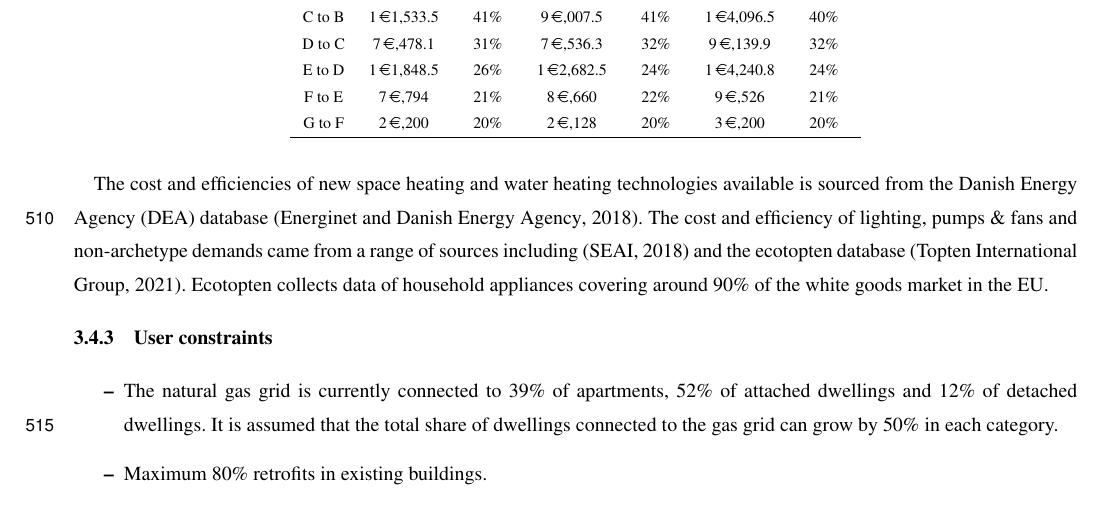
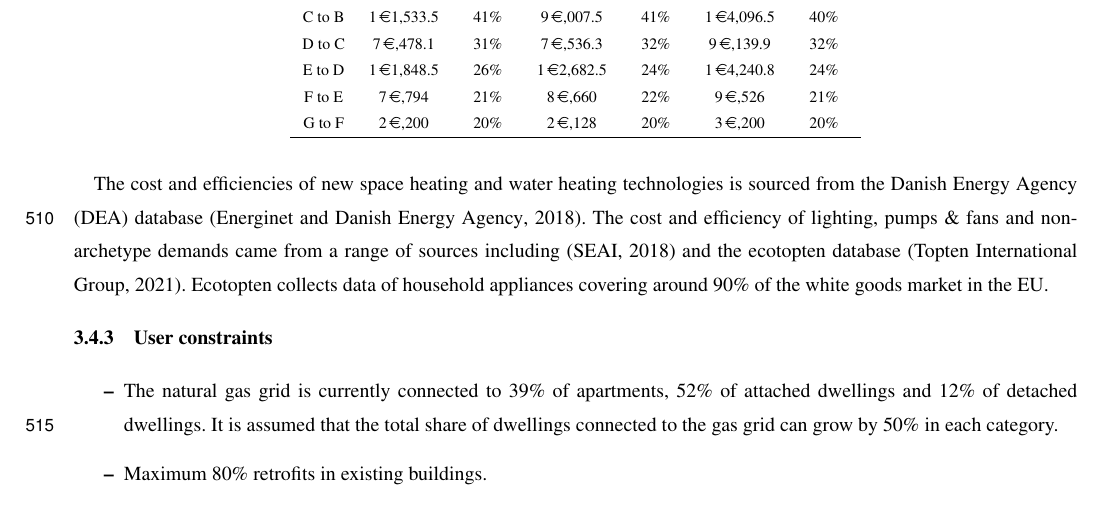
Before and after one commit to MaREI-EPMG/tim-description-paper, a LaTeX document (!manuscript.tex): part of page 25 of 44, cut so that both start at the same text. Compiled offline with pdfLaTeX; a missing font is replaced by an installed copy or a similar font; a LaTeX package or settings file that is missing is left out.

Commit message:
Updates from Overleaf

```diff
--- a/!manuscript.tex
+++ b/!manuscript.tex
@@ -752,7 +752,7 @@ The cost and expected heat energy savings per archetype by BER improvement is ou
  \label{Retrofit Expected Savings}
 \end{table}
 
-The cost and efficiencies of new space heating and water heating technologies available is sourced from the Danish Energy Agency (DEA) database \citep{Energinet2018}. The cost and efficiency of lighting, pumps \& fans and non-archetype demands came from a range of sources including
+The cost and efficiencies of new space heating and water heating technologies is sourced from the Danish Energy Agency (DEA) database \citep{Energinet2018}. The cost and efficiency of lighting, pumps \& fans and non-archetype demands came from a range of sources including
 \citep{SEAISustainableAuthorityofIreland2018} and the ecotopten database \citep{ecotopten}. Ecotopten collects data of household appliances covering around 90\% of the white goods market in the EU.
 
 \subsubsection{User constraints}
```
